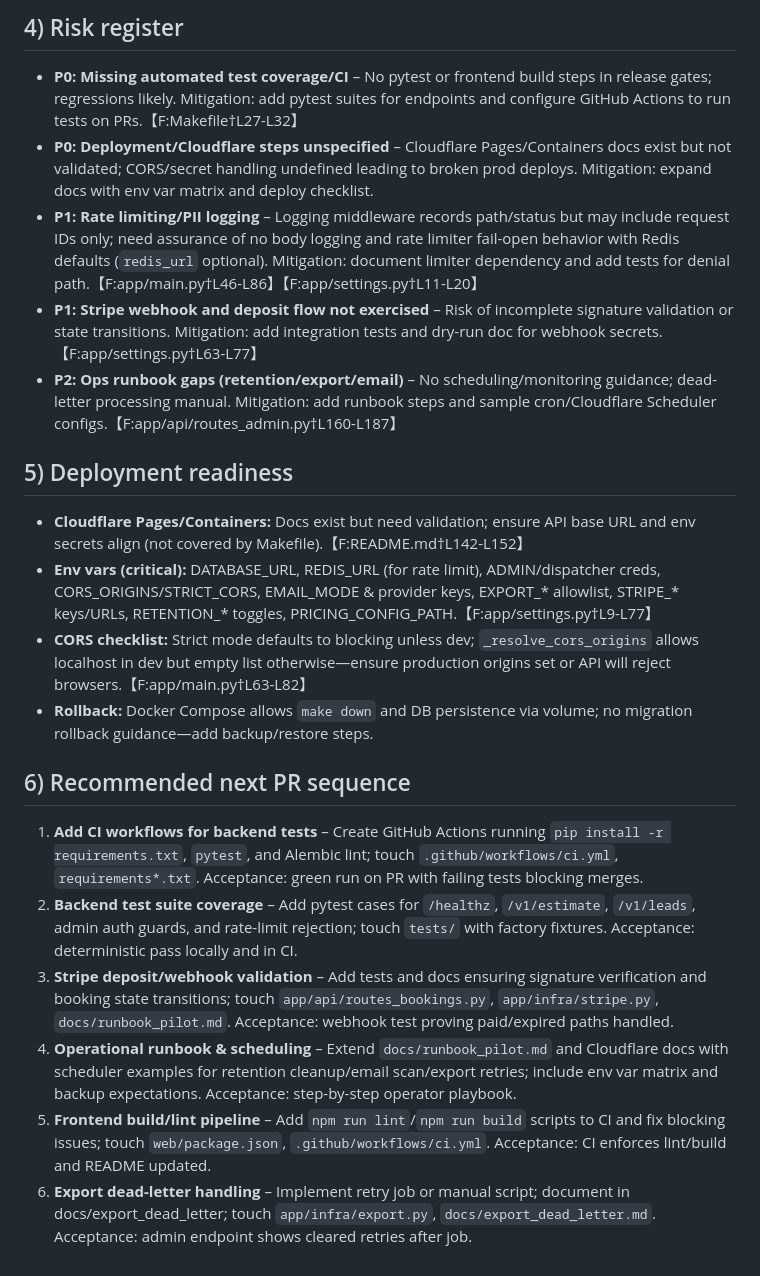
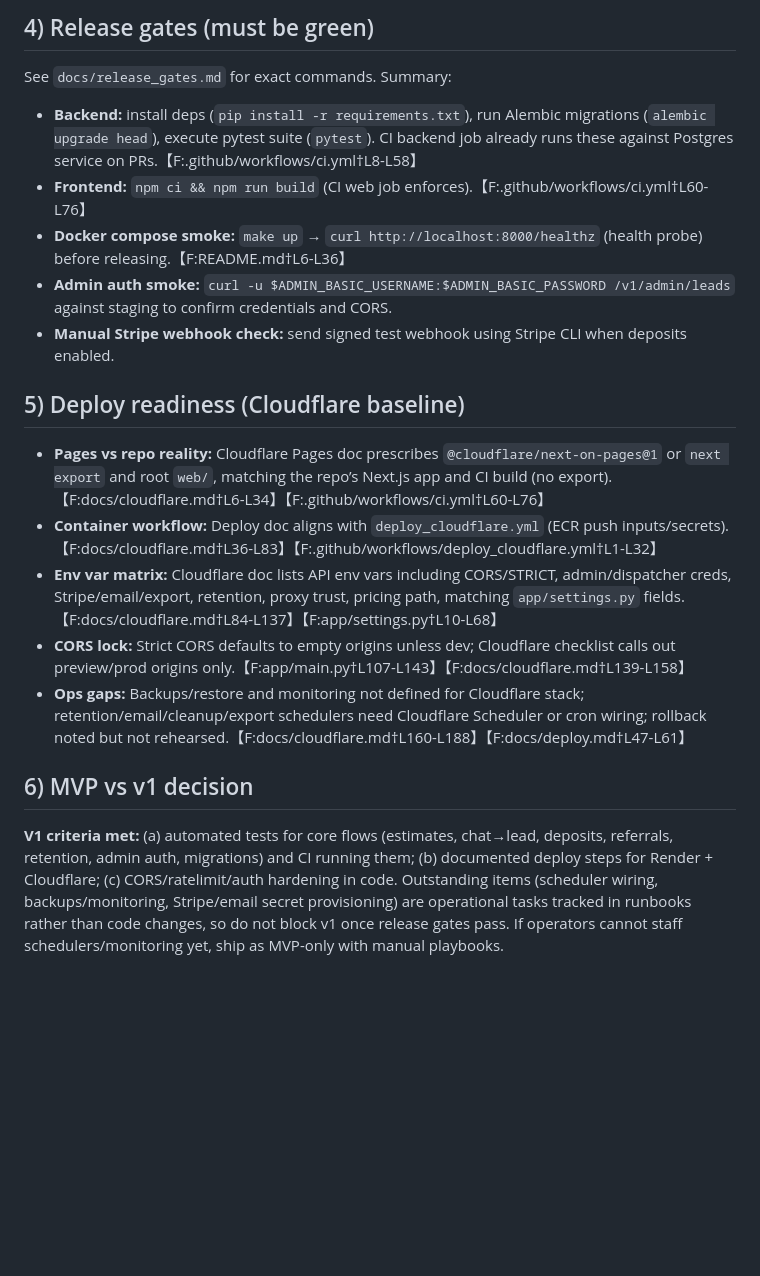
Before and after one commit to Inneren12/Clean, a Markdown page: release_assessment.md, the part around the change printed below. Rendered like a GitHub page; blank space fills up the shorter version.

```diff
--- a/release_assessment.md
+++ b/release_assessment.md
@@ -30,21 +55,18 @@
 
-## 4) Risk register
-- **P0: Missing automated test coverage/CI** – No pytest or frontend build steps in release gates; regressions likely. Mitigation: add pytest suites for endpoints and configure GitHub Actions to run tests on PRs.【F:Makefile†L27-L32】
-- **P0: Deployment/Cloudflare steps unspecified** – Cloudflare Pages/Containers docs exist but not validated; CORS/secret handling undefined leading to broken prod deploys. Mitigation: expand docs with env var matrix and deploy checklist.
-- **P1: Rate limiting/PII logging** – Logging middleware records path/status but may include request IDs only; need assurance of no body logging and rate limiter fail-open behavior with Redis defaults (`redis_url` optional). Mitigation: document limiter dependency and add tests for denial path.【F:app/main.py†L46-L86】【F:app/settings.py†L11-L20】
-- **P1: Stripe webhook and deposit flow not exercised** – Risk of incomplete signature validation or state transitions. Mitigation: add integration tests and dry-run doc for webhook secrets.【F:app/settings.py†L63-L77】
-- **P2: Ops runbook gaps (retention/export/email)** – No scheduling/monitoring guidance; dead-letter processing manual. Mitigation: add runbook steps and sample cron/Cloudflare Scheduler configs.【F:app/api/routes_admin.py†L160-L187】
+## 4) Release gates (must be green)
+See `docs/release_gates.md` for exact commands. Summary:
+- **Backend:** install deps (`pip install -r requirements.txt`), run Alembic migrations (`alembic upgrade head`), execute pytest suite (`pytest`). CI backend job already runs these against Postgres service on PRs.【F:.github/workflows/ci.yml†L8-L58】
+- **Frontend:** `npm ci && npm run build` (CI web job enforces).【F:.github/workflows/ci.yml†L60-L76】
+- **Docker compose smoke:** `make up` → `curl http://localhost:8000/healthz` (health probe) before releasing.【F:README.md†L6-L36】
+- **Admin auth smoke:** `curl -u $ADMIN_BASIC_USERNAME:$ADMIN_BASIC_PASSWORD /v1/admin/leads` against staging to confirm credentials and CORS.
+- **Manual Stripe webhook check:** send signed test webhook using Stripe CLI when deposits enabled.
 
-## 5) Deployment readiness
-- **Cloudflare Pages/Containers:** Docs exist but need validation; ensure API base URL and env secrets align (not covered by Makefile).【F:README.md†L142-L152】
-- **Env vars (critical):** DATABASE_URL, REDIS_URL (for rate limit), ADMIN/dispatcher creds, CORS_ORIGINS/STRICT_CORS, EMAIL_MODE & provider keys, EXPORT_* allowlist, STRIPE_* keys/URLs, RETENTION_* toggles, PRICING_CONFIG_PATH.【F:app/settings.py†L9-L77】
-- **CORS checklist:** Strict mode defaults to blocking unless dev; `_resolve_cors_origins` allows localhost in dev but empty list otherwise—ensure production origins set or API will reject browsers.【F:app/main.py†L63-L82】
-- **Rollback:** Docker Compose allows `make down` and DB persistence via volume; no migration rollback guidance—add backup/restore steps.
+## 5) Deploy readiness (Cloudflare baseline)
+- **Pages vs repo reality:** Cloudflare Pages doc prescribes `@cloudflare/next-on-pages@1` or `next export` and root `web/`, matching the repo’s Next.js app and CI build (no export).【F:docs/cloudflare.md†L6-L34】【F:.github/workflows/ci.yml†L60-L76】
+- **Container workflow:** Deploy doc aligns with `deploy_cloudflare.yml` (ECR push inputs/secrets).【F:docs/cloudflare.md†L36-L83】【F:.github/workflows/deploy_cloudflare.yml†L1-L32】
+- **Env var matrix:** Cloudflare doc lists API env vars including CORS/STRICT, admin/dispatcher creds, Stripe/email/export, retention, proxy trust, pricing path, matching `app/settings.py` fields.【F:docs/cloudflare.md†L84-L137】【F:app/settings.py†L10-L68】
+- **CORS lock:** Strict CORS defaults to empty origins unless dev; Cloudflare checklist calls out preview/prod origins only.【F:app/main.py†L107-L143】【F:docs/cloudflare.md†L139-L158】
+- **Ops gaps:** Backups/restore and monitoring not defined for Cloudflare stack; retention/email/cleanup/export schedulers need Cloudflare Scheduler or cron wiring; rollback noted but not rehearsed.【F:docs/cloudflare.md†L160-L188】【F:docs/deploy.md†L47-L61】
 
-## 6) Recommended next PR sequence
-1. **Add CI workflows for backend tests** – Create GitHub Actions running `pip install -r requirements.txt`, `pytest`, and Alembic lint; touch `.github/workflows/ci.yml`, `requirements*.txt`. Acceptance: green run on PR with failing tests blocking merges.
-2. **Backend test suite coverage** – Add pytest cases for `/healthz`, `/v1/estimate`, `/v1/leads`, admin auth guards, and rate-limit rejection; touch `tests/` with factory fixtures. Acceptance: deterministic pass locally and in CI.
-3. **Stripe deposit/webhook validation** – Add tests and docs ensuring signature verification and booking state transitions; touch `app/api/routes_bookings.py`, `app/infra/stripe.py`, `docs/runbook_pilot.md`. Acceptance: webhook test proving paid/expired paths handled.
-4. **Operational runbook & scheduling** – Extend `docs/runbook_pilot.md` and Cloudflare docs with scheduler examples for retention cleanup/email scan/export retries; include env var matrix and backup expectations. Acceptance: step-by-step operator playbook.
-5. **Frontend build/lint pipeline** – Add `npm run lint`/`npm run build` scripts to CI and fix blocking issues; touch `web/package.json`, `.github/workflows/ci.yml`. Acceptance: CI enforces lint/build and README updated.
-6. **Export dead-letter handling** – Implement retry job or manual script; document in docs/export_dead_letter; touch `app/infra/export.py`, `docs/export_dead_letter.md`. Acceptance: admin endpoint shows cleared retries after job.
+## 6) MVP vs v1 decision
+**V1 criteria met:** (a) automated tests for core flows (estimates, chat→lead, deposits, referrals, retention, admin auth, migrations) and CI running them; (b) documented deploy steps for Render + Cloudflare; (c) CORS/ratelimit/auth hardening in code. Outstanding items (scheduler wiring, backups/monitoring, Stripe/email secret provisioning) are operational tasks tracked in runbooks rather than code changes, so do not block v1 once release gates pass. If operators cannot staff schedulers/monitoring yet, ship as MVP-only with manual playbooks.
```
Also changed, not shown: other parts of release_assessment.md (+49 -24 lines), docs/release_gates.md (added, +45 -0 lines).
